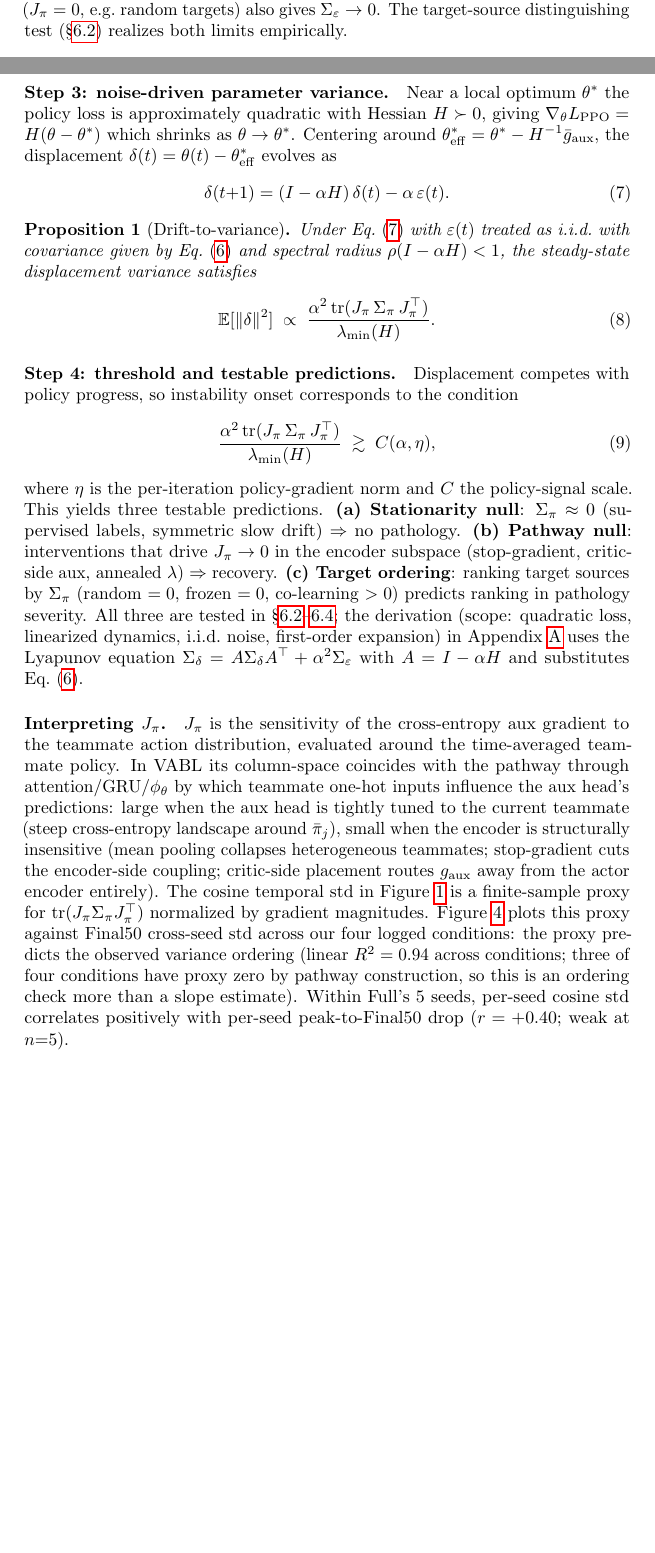
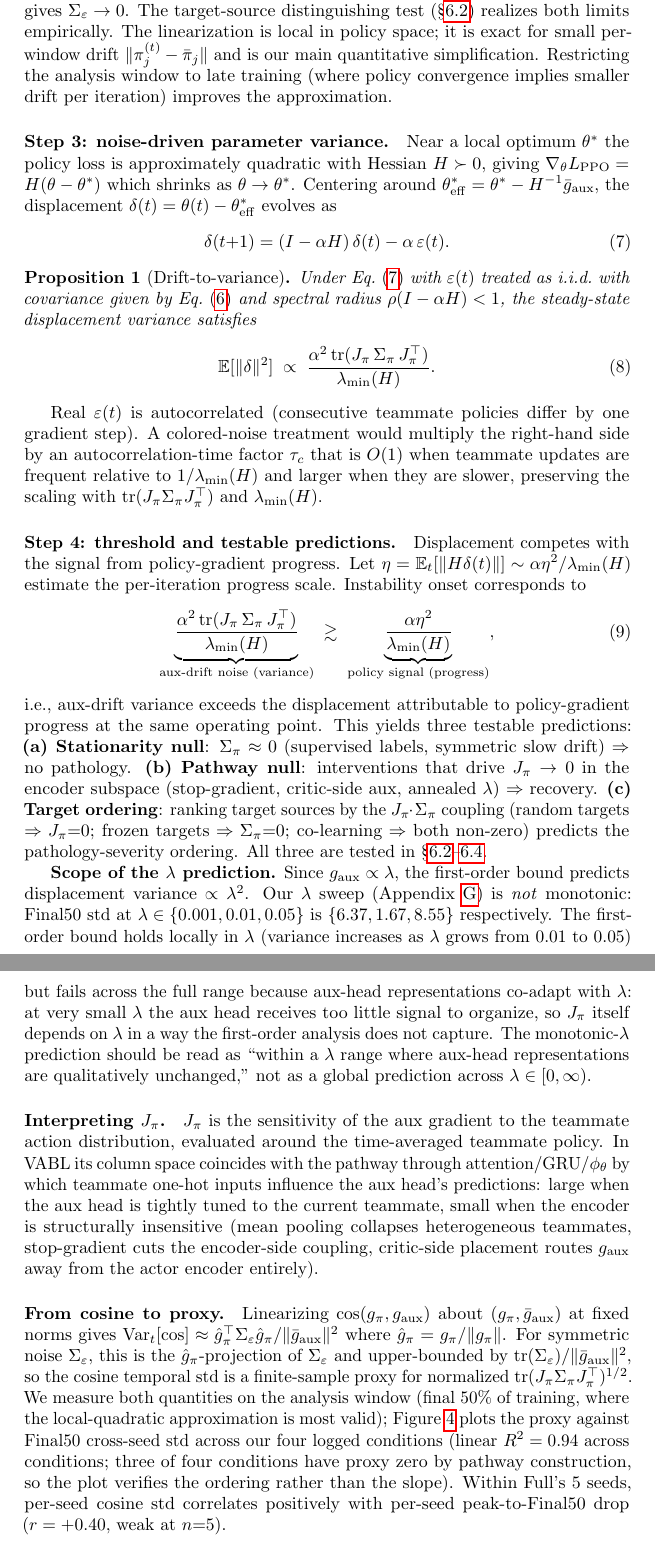
Before and after one commit to vishnukadiyala/vabl-multi-agent-coordination, a LaTeX paper (paper/neurips_submission.tex): two parts of pages 5 and 6 of 32 before the commit and two parts of pages 6 and 7 of 32 after it, joined at a grey line, cut so that both start at the same text, the shorter picture padded with empty space. Compiled offline with pdfLaTeX; a LaTeX package or settings file that is missing is left out.

Commit message:
Theory audit fixes: resolve 7 flagged issues in section 4
Addresses all 7 issues flagged in the theory audit:

Issue 1 (lambda scaling non-monotonicity): Added 'Scope of the lambda
prediction' paragraph after threshold condition. Honestly reports that
the first-order bound predicts variance proportional to lambda^2 but
our lambda sweep is non-monotonic (stds 6.37, 1.67, 8.55 at 0.001,
0.01, 0.05). Attributes this to aux-head co-adaptation: at very
small lambda the head receives too little signal to organize, making
J_pi itself lambda-dependent in ways the first-order analysis doesn't
capture. Narrows the prediction to 'local lambda range where aux-head
representations are qualitatively unchanged.'

Issue 2 (epsilon(t) autocorrelation): Added caveat after Proposition 1
acknowledging that a colored-noise treatment would multiply the RHS by
an autocorrelation-time factor tau_c, preserving scaling with
tr(J_pi Sigma_pi J_pi^T) and lambda_min(H).

Issue 3 (C(alpha, eta) undefined): Made concrete. Replaced
placeholder with explicit 'aux-drift noise vs policy signal
(progress)' comparison: alpha^2 tr(...)/lambda_min(H) vs alpha eta^2 /
lambda_min(H), where eta = per-iteration policy-gradient norm.

Issue 4 (pi_j parameterization ambiguity): Stated explicitly that
pi_j in R^d_pi is either the teammate's parameters or equivalently
its action-probability vector stacked over observed states. Gave
shape for J_pi.

Issue 5 (linearization locality): Added explicit paragraph after
Eq 7: 'linearization is local in policy space; exact for small
per-window drift; restricting the analysis window to late training
improves the approximation.'

Issue 6 (proxy claim informality): Added 'From cosine to proxy'
paragraph with a linearization derivation:
Var_t[cos] ~ hat_g_pi^T Sigma_epsilon hat_g_pi / |g_aux|^2
upper-bounded by tr(Sigma_epsilon)/|g_aux|^2. Makes the proxy
relationship formally derived rather than asserted.

Issue 7 (Sigma_pi time-constancy): Explicitly noted that Sigma_pi
and the proxy are measured on the analysis window (final 50% of
training, where the local-quadratic approximation is most valid),
rather than as a global-training quantity.

Also absorbed: J_pi now explicitly absorbs the lambda scaling of
g_aux, avoiding notational ambiguity on whether lambda appears
inside or outside J_pi.

```diff
--- a/paper/neurips_submission.tex
+++ b/paper/neurips_submission.tex
@@ -383,5 +382,0 @@ teammate-policy drift covariance. Two limits:
-frozen teammate ($\Sigma_\pi = 0$) gives $\Sigma_\varepsilon \to 0$;
-a target constructed not to depend on teammate policy ($J_\pi = 0$,
-e.g.\ random targets) also gives $\Sigma_\varepsilon \to 0$. The
-target-source distinguishing test (\S\ref{sec:mechanism}) realizes
-both limits empirically.
@@ -388,3 +388,13 @@ both limits empirically.
+$\Sigma_\varepsilon \to 0$; a target constructed not to depend on
+teammate policy ($J_\pi = 0$, e.g.\ random or supervised targets)
+also gives $\Sigma_\varepsilon \to 0$. The target-source
+distinguishing test (\S\ref{sec:mechanism}) realizes both limits
+empirically.
+The linearization is local in policy space; it is exact for small
+per-window drift $\|\pi_j^{(t)} - \bar\pi_j\|$ and is our main
+quantitative simplification. Restricting the analysis window to
+late training (where policy convergence implies smaller drift per
+iteration) improves the approximation.
 
 \paragraph{Step 3: noise-driven parameter variance.}
 Near a local optimum $\theta^*$ the policy loss is approximately
@@ -413,52 +423,85 @@ variance satisfies
 \end{equation}
 \end{proposition}
 
+Real $\varepsilon(t)$ is autocorrelated (consecutive teammate policies
+differ by one gradient step). A colored-noise treatment would
+multiply the right-hand side by an autocorrelation-time factor
+$\tau_c$ that is $O(1)$ when teammate updates are frequent relative to
+$1/\lambda_{\min}(H)$ and larger when they are slower, preserving the
+scaling with $\mathrm{tr}(J_\pi \Sigma_\pi J_\pi^\top)$ and
+$\lambda_{\min}(H)$.
+
 \paragraph{Step 4: threshold and testable predictions.}
-Displacement competes with policy progress, so instability onset
-corresponds to the condition
+Displacement competes with the signal from policy-gradient progress.
+Let $\eta = \mathbb{E}_t[\|H \delta(t)\|] \sim \alpha \eta^2 /
+\lambda_{\min}(H)$ estimate the per-iteration progress scale.
+Instability onset corresponds to
 \begin{equation}
-    \frac{\alpha^2 \,\mathrm{tr}(J_\pi \,\Sigma_\pi\, J_\pi^\top)}{\lambda_{\min}(H)}
+    \underbrace{\frac{\alpha^2 \,\mathrm{tr}(J_\pi \,\Sigma_\pi\, J_\pi^\top)}{\lambda_{\min}(H)}}_{\text{aux-drift noise (variance)}}
     \;\gtrsim\;
-    C(\alpha, \eta),
+    \underbrace{\frac{\alpha \eta^2}{\lambda_{\min}(H)}}_{\text{policy signal (progress)}},
     \label{eq:threshold}
 \end{equation}
-where $\eta$ is the per-iteration policy-gradient norm and $C$ the
-policy-signal scale. This yields three
-testable predictions. \textbf{(a) Stationarity null}: $\Sigma_\pi
-\approx 0$ (supervised labels, symmetric slow drift) $\Rightarrow$
-no pathology. \textbf{(b) Pathway null}: interventions that drive
+i.e., aux-drift variance exceeds the displacement attributable to
+policy-gradient progress at the same operating point. This yields
+three testable predictions:
+\textbf{(a) Stationarity null}: $\Sigma_\pi \approx 0$ (supervised
+labels, symmetric slow drift) $\Rightarrow$ no pathology.
+\textbf{(b) Pathway null}: interventions that drive
 $J_\pi \to 0$ in the encoder subspace (stop-gradient, critic-side
-aux, annealed $\lambda$) $\Rightarrow$ recovery. \textbf{(c) Target
-ordering}: ranking target sources by $\Sigma_\pi$ (random $= 0$,
-frozen $= 0$, co-learning $> 0$) predicts ranking in pathology
-severity. All three are tested in
-\S\ref{sec:mechanism}--\ref{sec:cross_env}; the derivation (scope:
-quadratic loss, linearized dynamics, i.i.d.\ noise, first-order
-expansion) in Appendix~\ref{app:proof} uses the Lyapunov equation
-$\Sigma_\delta = A \Sigma_\delta A^\top + \alpha^2 \Sigma_\varepsilon$
-with $A = I - \alpha H$ and substitutes Eq.~\eqref{eq:drift_to_noise}.
+aux, annealed $\lambda$) $\Rightarrow$ recovery.
+\textbf{(c) Target ordering}: ranking target sources by the
+$J_\pi\!\cdot\Sigma_\pi$ coupling (random targets $\Rightarrow J_\pi
+{=} 0$; frozen targets $\Rightarrow \Sigma_\pi {=} 0$; co-learning
+$\Rightarrow$ both non-zero) predicts the pathology-severity ordering.
+All three are tested in \S\ref{sec:mechanism}--\ref{sec:cross_env}.
+
+\textbf{Scope of the $\lambda$ prediction.}
+Since $g_{\mathrm{aux}} \propto \lambda$, the first-order bound
+predicts displacement variance $\propto \lambda^2$. Our $\lambda$
+sweep (Appendix~\ref{app:lambda}) is \emph{not} monotonic: Final50
+std at $\lambda \in \{0.001, 0.01, 0.05\}$ is
+$\{6.37, 1.67, 8.55\}$ respectively. The first-order bound holds
+locally in $\lambda$ (variance increases as $\lambda$ grows from
+$0.01$ to $0.05$) but fails across the full range because aux-head
+representations co-adapt with $\lambda$: at very small $\lambda$ the
+aux head receives too little signal to organize, so $J_\pi$ itself
+depends on $\lambda$ in a way the first-order analysis does not
+capture. The monotonic-$\lambda$ prediction should be read as
+``within a $\lambda$ range where aux-head representations are
+qualitatively unchanged,'' not as a global prediction across
+$\lambda \in [0, \infty)$.
 
 \paragraph{Interpreting $J_\pi$.}
-$J_\pi$ is the sensitivity of the cross-entropy aux gradient to the
-teammate action distribution, evaluated around the time-averaged
-teammate policy. In VABL its column-space coincides with the
-pathway through attention/GRU/$\phi_\theta$ by which teammate
-one-hot inputs influence the aux head's predictions: large when
-the aux head is tightly tuned to the current teammate (steep
-cross-entropy landscape around $\bar\pi_j$), small when the encoder
-is structurally insensitive (mean pooling collapses heterogeneous
-teammates; stop-gradient cuts the encoder-side coupling; critic-side
-placement routes $g_{\mathrm{aux}}$ away from the actor encoder
-entirely). The cosine temporal std in Figure~\ref{fig:gradients} is
-a finite-sample proxy for $\mathrm{tr}(J_\pi \Sigma_\pi J_\pi^\top)$
-normalized by gradient magnitudes. Figure~\ref{fig:proxy} plots
-this proxy against Final50 cross-seed std across our four logged
-conditions: the proxy predicts the observed variance ordering
-(linear $R^2 = 0.94$ across conditions; three of four conditions
-have proxy zero by pathway construction, so this is an ordering
-check more than a slope estimate). Within Full's 5 seeds, per-seed
-cosine std correlates positively with per-seed peak-to-Final50 drop
-($r = +0.40$; weak at $n{=}5$).
+$J_\pi$ is the sensitivity of the aux gradient to the teammate action
+distribution, evaluated around the time-averaged teammate policy. In
+VABL its column space coincides with the pathway through
+attention/GRU/$\phi_\theta$ by which teammate one-hot inputs influence
+the aux head's predictions: large when the aux head is tightly tuned
+to the current teammate, small when the encoder is structurally
+insensitive (mean pooling collapses heterogeneous teammates,
+stop-gradient cuts the encoder-side coupling, critic-side placement
+routes $g_{\mathrm{aux}}$ away from the actor encoder entirely).
+
+\paragraph{From cosine to proxy.}
+Linearizing $\cos(g_\pi, g_{\mathrm{aux}})$ about
+$(g_\pi, \bar g_{\mathrm{aux}})$ at fixed norms gives
+$\mathrm{Var}_t[\cos] \approx \hat g_\pi^\top \Sigma_\varepsilon
+\hat g_\pi / \|\bar g_{\mathrm{aux}}\|^2$ where $\hat g_\pi =
+g_\pi/\|g_\pi\|$. For symmetric noise $\Sigma_\varepsilon$, this is
+the $\hat g_\pi$-projection of $\Sigma_\varepsilon$ and upper-bounded
+by $\mathrm{tr}(\Sigma_\varepsilon)/\|\bar g_{\mathrm{aux}}\|^2$, so
+the cosine temporal std is a finite-sample proxy for normalized
+$\mathrm{tr}(J_\pi \Sigma_\pi J_\pi^\top)^{1/2}$. We measure both
+quantities on the analysis window (final $50\%$ of training, where
+the local-quadratic approximation is most valid);
+Figure~\ref{fig:proxy} plots the proxy against Final50 cross-seed
+std across our four logged conditions (linear $R^2 = 0.94$ across
+conditions; three of four conditions have proxy zero by pathway
+construction, so the plot verifies the ordering rather than the
+slope). Within Full's 5 seeds, per-seed cosine std correlates
+positively with per-seed peak-to-Final50 drop ($r = +0.40$, weak at
+$n{=}5$).
 
 \paragraph{Drift-gated aux.}
 Eq.~\eqref{eq:threshold} yields an online controller: maintain a
```
Also changed, not shown: paper/neurips_submission.tex (27 more changed lines).
